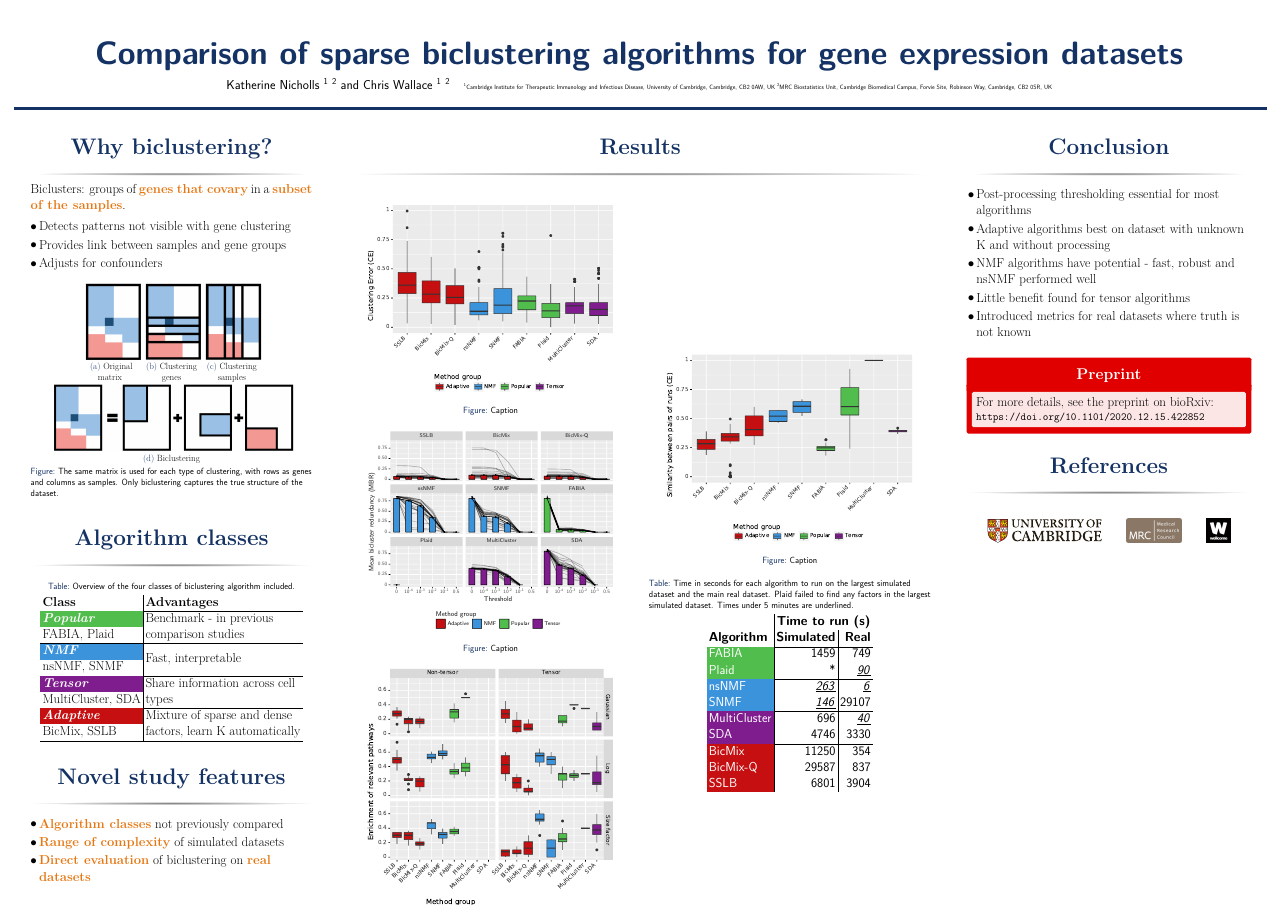
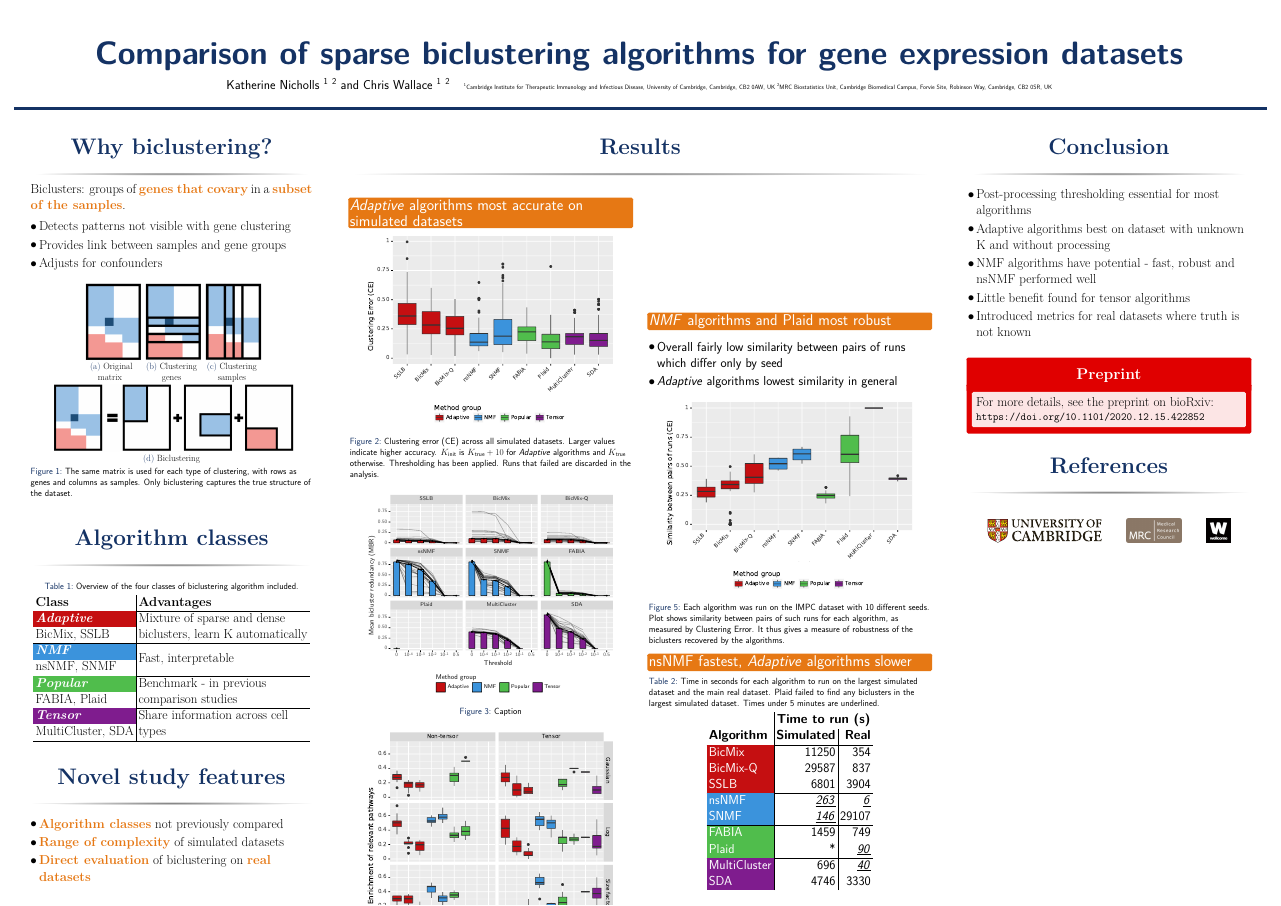
Before and after one commit to nichollskc/probgen_poster, a LaTeX poster (main.tex): the whole page. Compiled offline with pdfLaTeX.

Commit message:
Add subheadings, add text for simulated summary

```diff
--- a/main.tex
+++ b/main.tex
@@ -99,6 +99,7 @@
 
 \setbeamerfont{block title}{size=\LARGE}
 \setbeamerfont{caption}{size=\footnotesize}
+\setbeamertemplate{caption}[numbered]
 
 % set colors for alerted blocks (blocks with frame)
 \setbeamercolor{block alerted title}{fg=white,bg=nred}
@@ -108,6 +109,8 @@
 \newcommand{\runnerup}[1] {\underline{\textit{#1}}}
 \newcommand{\bestscore}[1] {\underline{\textbf{#1}}}
 
+\setbeamercolor{subheading}{use=structure,fg=white,bg=norange}
+\newcommand{\kcnsubheading}[1]{\begin{beamercolorbox}[rounded=true]{subheading}{\large #1}\end{beamercolorbox}}
 
 %----------------------------------------------------------------------------------------
 %	TITLE SECTION
@@ -189,7 +192,9 @@ Biclusters: groups of \bold{genes that covary} in a \bold{subset of the samples}
 
     \begin{tabular}{ l | l }
 \textbf{Class} & \textbf{Advantages} \\ \hline
-\cellcolor[HTML]{50bd4c}\color[HTML]{FFFFFF}\textbf{\textit{Popular}} & \multirow{2}{0.55 \textwidth}{Benchmark - in previous comparison studies} \\
+    \cellcolor[HTML]{C50F11}\color[HTML]{FFFFFF}\textbf{\textit{Adaptive}} & \multirow{2}{0.6 \textwidth}{Mixture of sparse and dense biclusters, learn K automatically} \\
+    BicMix, SSLB & \\ \hline
+    \cellcolor[HTML]{3B93DC}\color[HTML]{FFFFFF}\textbf{\textit{NMF}} & \multirow{2}{0.6 \textwidth}{Fast, interpretable} \\
+    nsNMF, SNMF & \\ \hline
+    \cellcolor[HTML]{50bd4c}\color[HTML]{FFFFFF}\textbf{\textit{Popular}} & \multirow{2}{0.6 \textwidth}{Benchmark - in previous comparison studies} \\
      FABIA, Plaid & \\ \hline
-    \cellcolor[HTML]{3B93DC}\color[HTML]{FFFFFF}\textbf{\textit{NMF}} & \multirow{2}{0.55 \textwidth}{Fast, interpretable} \\
-    nsNMF, SNMF & \\ \hline
@@ -199,4 +203,3 @@ Biclusters: groups of \bold{genes that covary} in a \bold{subset of the samples}
-    BicMix, SSLB & \\ \hline
 \end{tabular}
 \end{table}
 
@@ -243,6 +248,7 @@ Biclusters: groups of \bold{genes that covary} in a \bold{subset of the samples}
 \begin{figure}
 \includegraphics[width=0.9 \textwidth]{plots/summary_clust_err_best_theoretical_K_init.pdf}
-\caption{Caption}
+\caption{Clustering error (CE) across all simulated datasets. Larger values indicate higher accuracy. $K_\text{init}$ is $K_\text{true}+10$ for \textit{Adaptive} algorithms and $K_\text{true}$ otherwise. Thresholding has been applied. Runs that failed are discarded in the analysis.}
+%\caption{Clustering error (CE) across all simulated datasets. Larger values indicate higher accuracy. $K=5$. Thresholding has been applied. Runs that failed are discarded in the analysis.}
 \end{figure}
 
 \begin{figure}
@@ -259,26 +265,35 @@ Biclusters: groups of \bold{genes that covary} in a \bold{subset of the samples}
 
 \begin{column}{\onecolwid} % The third column
 
+\kcnsubheading{\textit{NMF} algorithms and Plaid most robust}
+
+\begin{itemize}
+    \item Overall fairly low similarity between pairs of runs which differ only by seed
+    \item \textit{Adaptive} algorithms lowest similarity in general
+\end{itemize}
+
 \begin{figure}
 \includegraphics[width=0.9 \textwidth]{plots/similarity_methods_K.pdf}
-\caption{Caption}
+\caption{Each algorithm was run on the IMPC dataset with 10 different seeds. Plot shows similarity between pairs of such runs for each algorithm, as measured by Clustering Error. It thus gives a measure of robustness of the biclusters recovered by the algorithms.}
 \end{figure}
 
+\kcnsubheading{nsNMF fastest, \textit{Adaptive} algorithms slower}
+
 \begin{table}[t!]
-\caption{Time in seconds for each algorithm to run on the largest simulated dataset and the main real dataset. Plaid failed to find any factors in the largest simulated dataset. Times under 5 minutes are underlined.}
+\caption{Time in seconds for each algorithm to run on the largest simulated dataset and the main real dataset. Plaid failed to find any biclusters in the largest simulated dataset. Times under 5 minutes are underlined.}
 
 \begin{tabular}{ l | r | r }
     & \multicolumn{2}{c}{\textbf{Time to run (s)}} \\
     \textbf{Algorithm} & \textbf{Simulated} & \textbf{Real} \\ \hline
+\cellcolor[HTML]{C50F11}\color[HTML]{FFFFFF}BicMix & 11250 & 354 \\
+\cellcolor[HTML]{C50F11}\color[HTML]{FFFFFF}BicMix-Q & 29587 & 837 \\
+\cellcolor[HTML]{C50F11}\color[HTML]{FFFFFF}SSLB & 6801 & 3904 \\ \hline
+\cellcolor[HTML]{3B93DC}\color[HTML]{FFFFFF}nsNMF & \runnerup{263} & \runnerup{6} \\
+\cellcolor[HTML]{3B93DC}\color[HTML]{FFFFFF}SNMF & \runnerup{146} & 29107 \\ \hline
 \cellcolor[HTML]{50bd4c}\color[HTML]{FFFFFF}FABIA & 1459 & 749 \\
 \cellcolor[HTML]{50bd4c}\color[HTML]{FFFFFF}Plaid & * & \runnerup{90} \\ \hline
-\cellcolor[HTML]{3B93DC}\color[HTML]{FFFFFF}nsNMF & \runnerup{263} & \runnerup{6} \\
-\cellcolor[HTML]{3B93DC}\color[HTML]{FFFFFF}SNMF & \runnerup{146} & 29107 \\ \hline
 \cellcolor[HTML]{7f1c8e}\color[HTML]{FFFFFF}MultiCluster & 696 & \runnerup{40} \\
-\cellcolor[HTML]{7f1c8e}\color[HTML]{FFFFFF}SDA & 4746 & 3330 \\ \hline
-\cellcolor[HTML]{C50F11}\color[HTML]{FFFFFF}BicMix & 11250 & 354 \\
-\cellcolor[HTML]{C50F11}\color[HTML]{FFFFFF}BicMix-Q & 29587 & 837 \\
-\cellcolor[HTML]{C50F11}\color[HTML]{FFFFFF}SSLB & 6801 & 3904 \\
+\cellcolor[HTML]{7f1c8e}\color[HTML]{FFFFFF}SDA & 4746 & 3330 \\
 
 \end{tabular}
 \end{table}
```
Also changed, not shown: main.tex (5 more changed lines).
